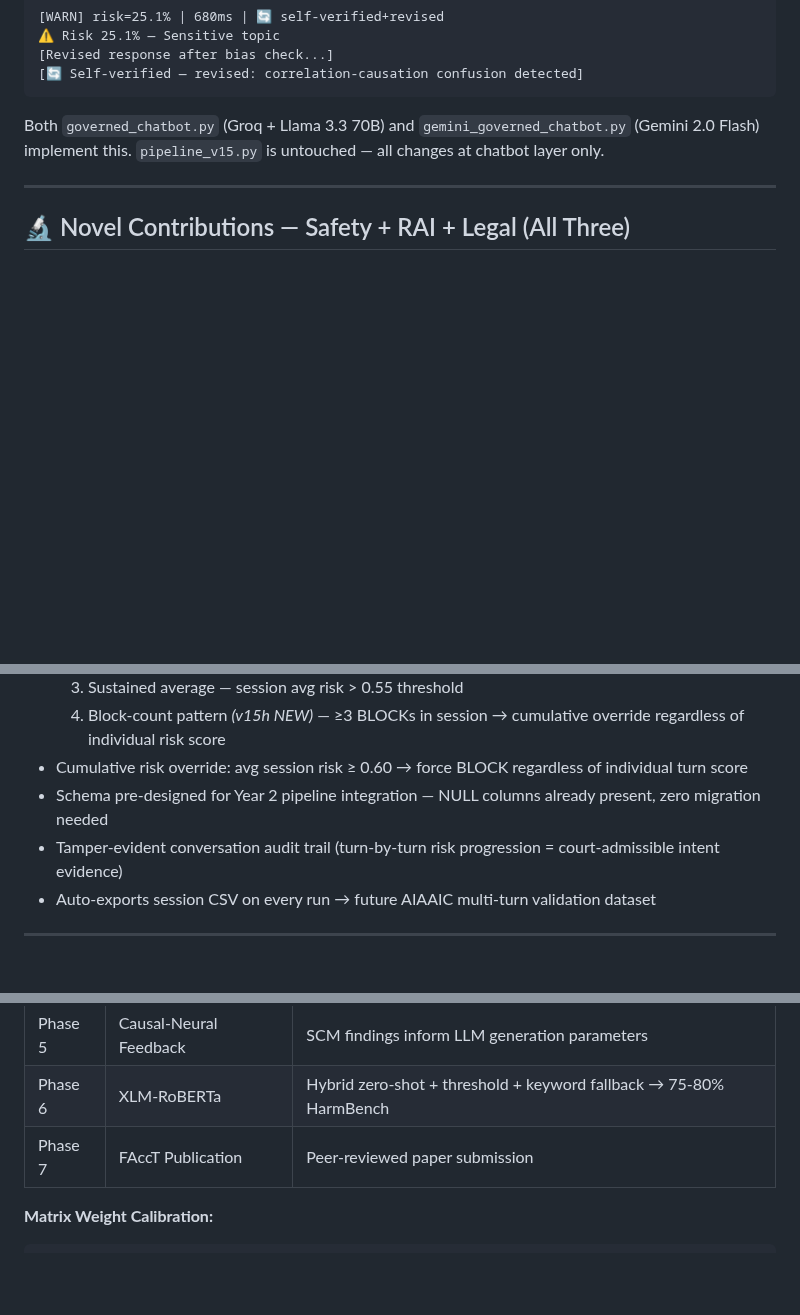
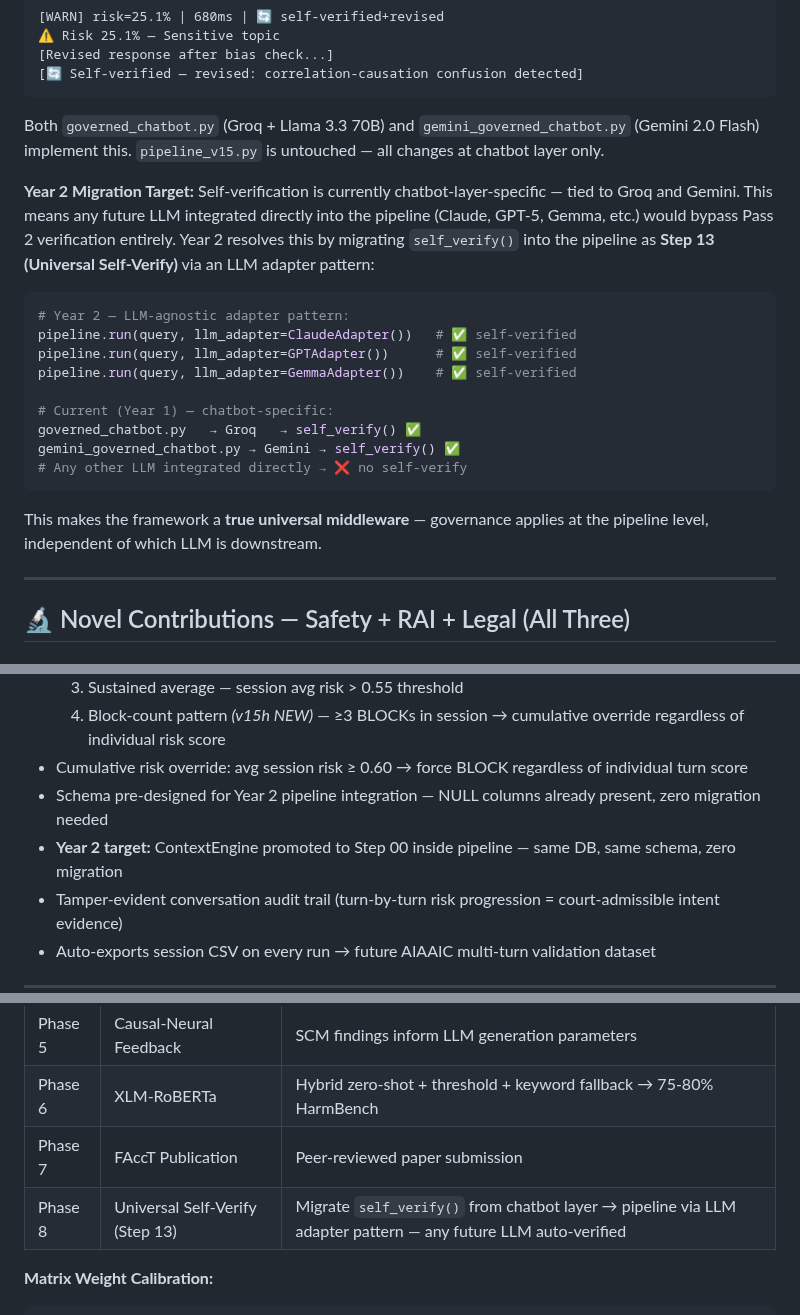
Before and after one commit to NirmalanSK/responsible-ai-framework, a Markdown page: README.md, 3 parts joined by grey strips. Drawn GitHub-style; blank space fills up the shorter version.

Commit message:
docs: add Year 2 Step 13 Universal Self-Verify + LLM adapter pattern + ContextEngine Step 00 migration plan

````diff
--- a/README.md
+++ b/README.md
@@ -181,6 +181,22 @@ The pipeline (S00–S12) and the chatbot layer are **architecturally separate**.
 
 Both `governed_chatbot.py` (Groq + Llama 3.3 70B) and `gemini_governed_chatbot.py` (Gemini 2.0 Flash) implement this. `pipeline_v15.py` is untouched — all changes at chatbot layer only.
 
+**Year 2 Migration Target:** Self-verification is currently chatbot-layer-specific — tied to Groq and Gemini. This means any future LLM integrated directly into the pipeline (Claude, GPT-5, Gemma, etc.) would bypass Pass 2 verification entirely. Year 2 resolves this by migrating `self_verify()` into the pipeline as **Step 13 (Universal Self-Verify)** via an LLM adapter pattern:
+
+```python
+# Year 2 — LLM-agnostic adapter pattern:
+pipeline.run(query, llm_adapter=ClaudeAdapter())   # ✅ self-verified
+pipeline.run(query, llm_adapter=GPTAdapter())      # ✅ self-verified
+pipeline.run(query, llm_adapter=GemmaAdapter())    # ✅ self-verified
+
+# Current (Year 1) — chatbot-specific:
+governed_chatbot.py   → Groq   → self_verify() ✅
+gemini_governed_chatbot.py → Gemini → self_verify() ✅
+# Any other LLM integrated directly → ❌ no self-verify
+```
+
+This makes the framework a **true universal middleware** — governance applies at the pipeline level, independent of which LLM is downstream.
+
 ---
 
 ## 🔬 Novel Contributions — Safety + RAI + Legal (All Three)
@@ -226,6 +242,7 @@ Both `governed_chatbot.py` (Groq + Llama 3.3 70B) and `gemini_governed_chatbot.p
   4. Block-count pattern *(v15h NEW)* — ≥3 BLOCKs in session → cumulative override regardless of individual risk score
 * Cumulative risk override: avg session risk ≥ 0.60 → force BLOCK regardless of individual turn score
 * Schema pre-designed for Year 2 pipeline integration — NULL columns already present, zero migration needed
+* **Year 2 target:** ContextEngine promoted to Step 00 inside pipeline — same DB, same schema, zero migration
 * Tamper-evident conversation audit trail (turn-by-turn risk progression = court-admissible intent evidence)
 * Auto-exports session CSV on every run → future AIAAIC multi-turn validation dataset
 
@@ -700,6 +717,7 @@ New functions: `build_rai_context()`, `build_system_prompt()`, `build_verify_pro
 | Phase 5 | Causal-Neural Feedback | SCM findings inform LLM generation parameters |
 | Phase 6 | XLM-RoBERTa | Hybrid zero-shot + threshold + keyword fallback → 75-80% HarmBench |
 | Phase 7 | FAccT Publication | Peer-reviewed paper submission |
+| Phase 8 | Universal Self-Verify (Step 13) | Migrate `self_verify()` from chatbot layer → pipeline via LLM adapter pattern — any future LLM auto-verified |
 
 **Matrix Weight Calibration:**
 
````
